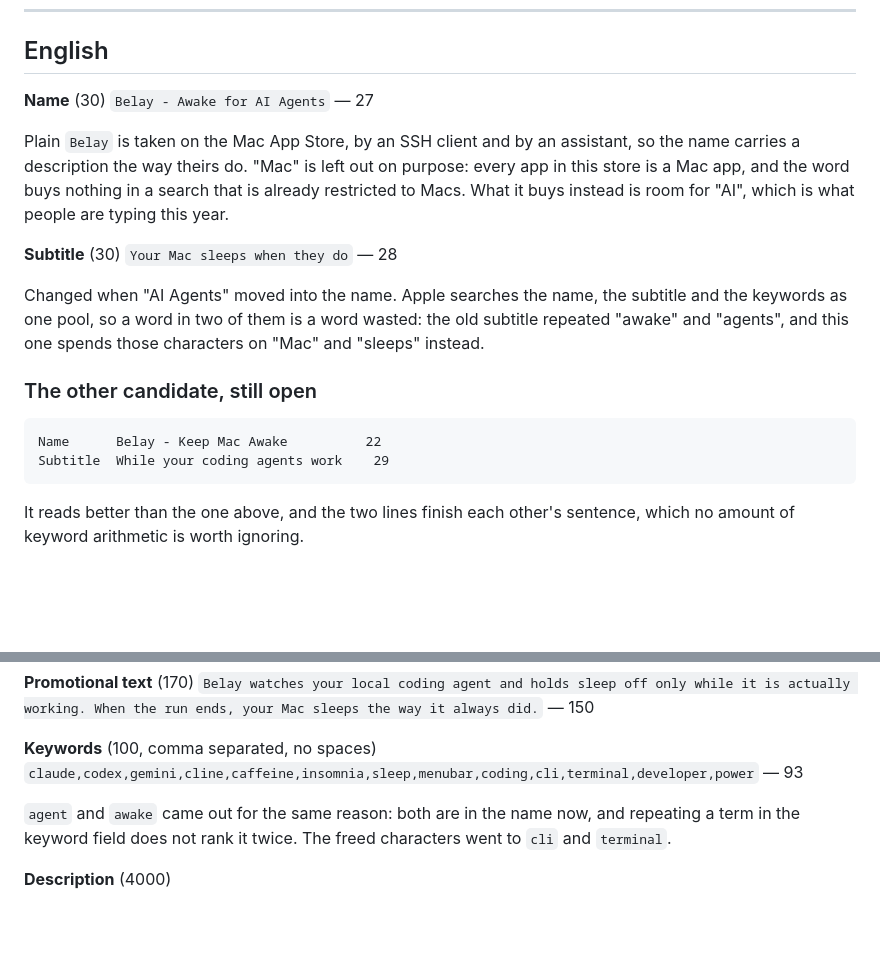
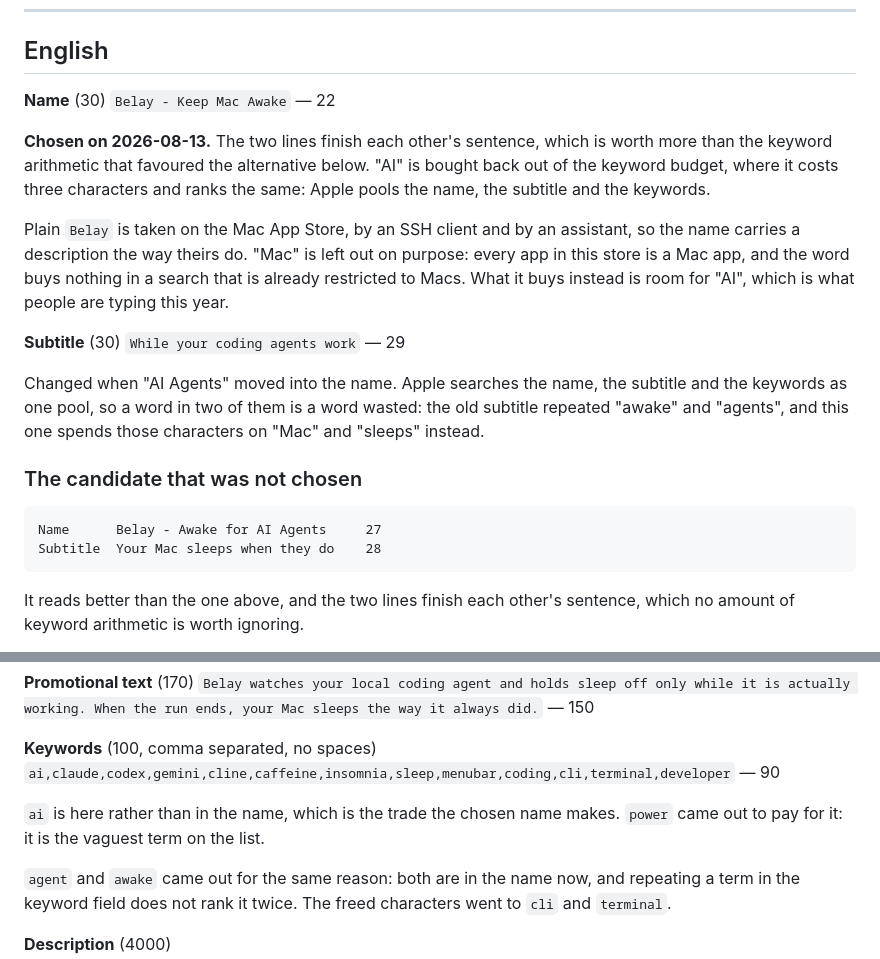
Before and after one commit to PerfectoWeb/Belay, a Markdown page: docs/APP-STORE-LISTING.md, 2 parts joined by grey strips. Drawn GitHub-style; blank space fills up the shorter version.

Commit message:
Settle the App Store name on the pair that reads like a sentence

````diff
--- a/docs/APP-STORE-LISTING.md
+++ b/docs/APP-STORE-LISTING.md
@@ -44,7 +44,12 @@ two were compared.
 ## English
 
 **Name** (30)
-`Belay - Awake for AI Agents` — 27
+`Belay - Keep Mac Awake` — 22
+
+**Chosen on 2026-08-13.** The two lines finish each other's sentence, which is
+worth more than the keyword arithmetic that favoured the alternative below.
+"AI" is bought back out of the keyword budget, where it costs three characters
+and ranks the same: Apple pools the name, the subtitle and the keywords.
 
 Plain `Belay` is taken on the Mac App Store, by an SSH client and by an
 assistant, so the name carries a description the way theirs do. "Mac" is left
@@ -53,18 +58,18 @@ in a search that is already restricted to Macs. What it buys instead is room
 for "AI", which is what people are typing this year.
 
 **Subtitle** (30)
-`Your Mac sleeps when they do` — 28
+`While your coding agents work` — 29
 
 Changed when "AI Agents" moved into the name. Apple searches the name, the
 subtitle and the keywords as one pool, so a word in two of them is a word
 wasted: the old subtitle repeated "awake" and "agents", and this one spends
 those characters on "Mac" and "sleeps" instead.
 
-### The other candidate, still open
+### The candidate that was not chosen
 
 ```
-Name      Belay - Keep Mac Awake          22
-Subtitle  While your coding agents work    29
+Name      Belay - Awake for AI Agents     27
+Subtitle  Your Mac sleeps when they do    28
 ```
 
 It reads better than the one above, and the two lines finish each other's
@@ -87,7 +92,10 @@ whose shop it is should make it.
 actually working. When the run ends, your Mac sleeps the way it always did.` — 150
 
 **Keywords** (100, comma separated, no spaces)
-`claude,codex,gemini,cline,caffeine,insomnia,sleep,menubar,coding,cli,terminal,developer,power` — 93
+`ai,claude,codex,gemini,cline,caffeine,insomnia,sleep,menubar,coding,cli,terminal,developer` — 90
+
+`ai` is here rather than in the name, which is the trade the chosen name makes.
+`power` came out to pay for it: it is the vaguest term on the list.
 
 `agent` and `awake` came out for the same reason: both are in the name now,
 and repeating a term in the keyword field does not rank it twice. The freed
````
